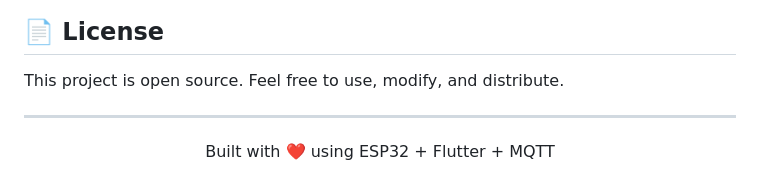
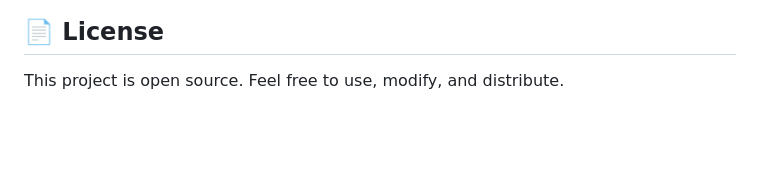
Before and after one commit to Krapic/Smart-Home-LED-Control-ESP32-And-Flutter, a Markdown page: README.md, the part around the change. GitHub-like rendering; blank space fills up the shorter version.

```diff
--- a/README.md
+++ b/README.md
@@ -686,9 +686,3 @@ PIR HC-SR501
 ## 📄 License
 
 This project is open source. Feel free to use, modify, and distribute.
-
----
-
-<p align="center">
-  Built with ❤️ using ESP32 + Flutter + MQTT
-</p>
```
